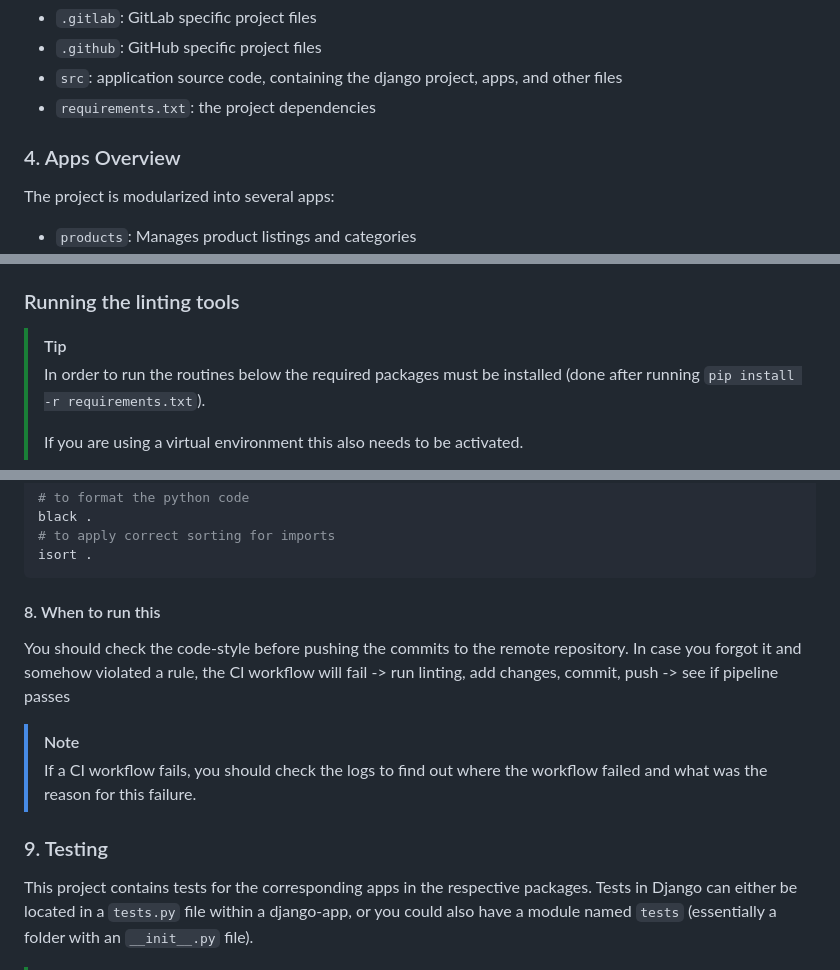
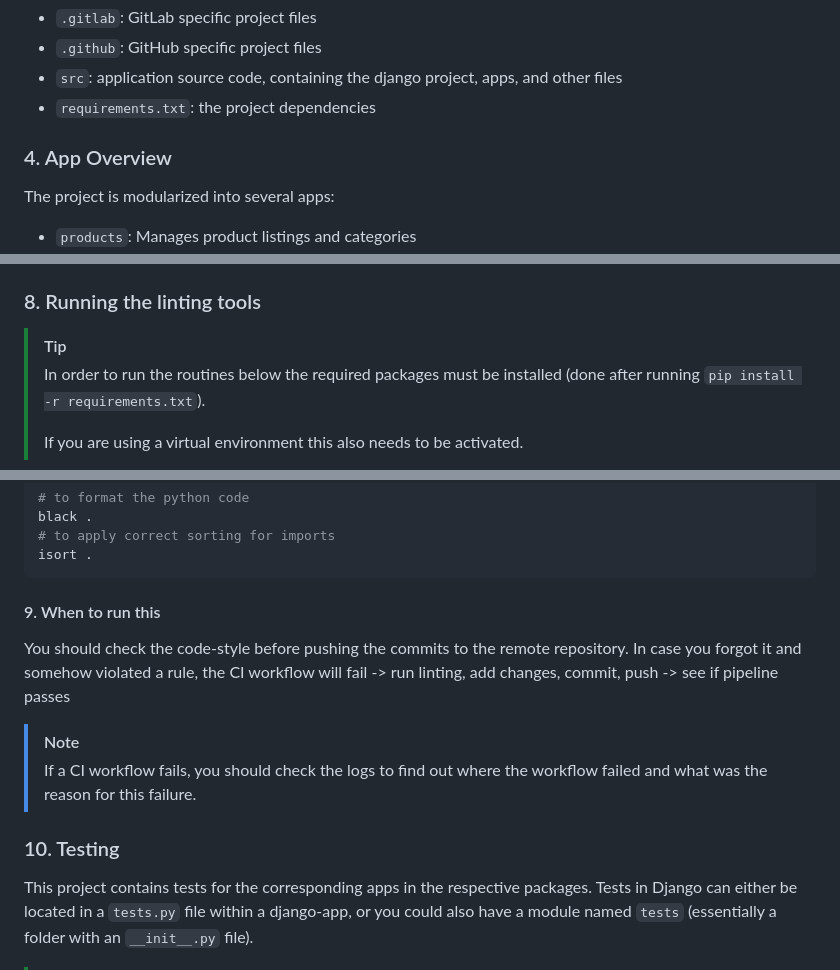
Before and after one commit to vbortnyk/baby-tools-world, a Markdown page: README.md, 3 parts joined by grey strips. GitHub-like rendering.

````diff
--- a/README.md
+++ b/README.md
@@ -62,7 +62,7 @@ In order to quickly get started with the project follow these steps:
 - `src`: application source code, containing the django project, apps, and other files
 - `requirements.txt`: the project dependencies
 
-### 4. Apps Overview
+### 4. App Overview
 
 The project is modularized into several apps:
 
@@ -102,7 +102,7 @@ To configure the project, follow these steps:
     - `ALLOWED_HOSTS`: provide a list of comma-separated values for the allowed host configuration => Defaults to `'localhost, 127.0.0.1, 0.0.0.0'`
     - `DEBUG`: Set to `True` for development or `False` for production. Defaults to `True`
 
-### Running the linting tools
+### 8. Running the linting tools
 
 > [!tip]
 > In order to run the routines below the required packages must be installed (done after running `pip install -r requirements.txt`).
@@ -118,7 +118,7 @@ black .
 isort .
 ```
 
-#### 8. When to run this
+#### 9. When to run this
 
 You should check the code-style before pushing the commits to the remote repository.
 In case you forgot it and somehow violated a rule, the CI workflow will fail -> run linting, add changes, commit, push -> see if pipeline passes
@@ -127,7 +127,7 @@ In case you forgot it and somehow violated a rule, the CI workflow will fail ->
 > If a CI workflow fails, you should check the logs to find out where the workflow failed and what was the reason for this failure.
 
 
-### 9. Testing
+### 10. Testing
 
 This project contains tests for the corresponding apps in the respective packages.
 Tests in Django can either be located in a `tests.py` file within a django-app, or you could also have a module named `tests` (essentially a folder with an `__init__.py` file).
````
Also changed, not shown: other parts of README.md (+11 -11 lines).
